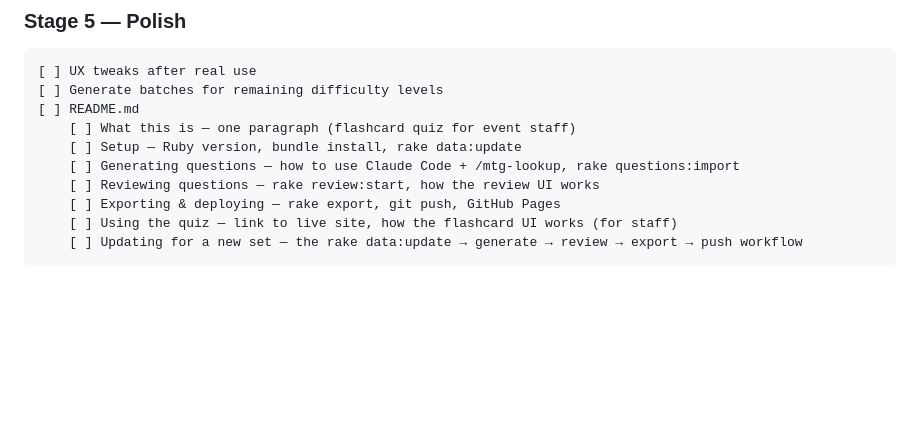
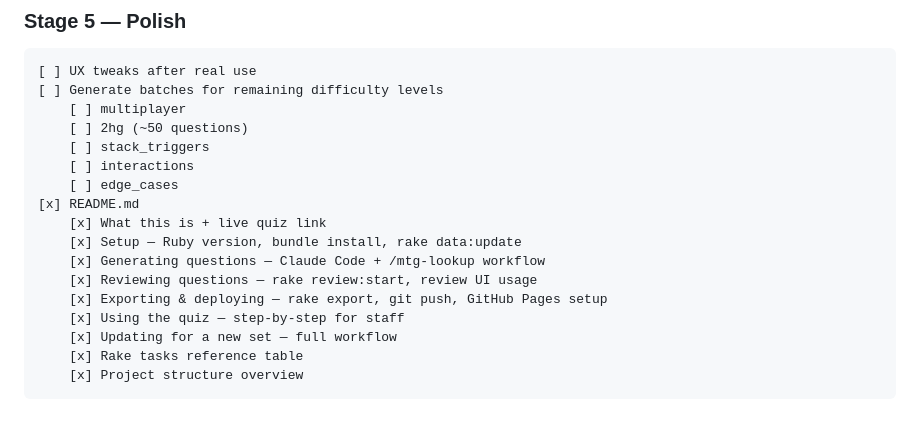
Before and after one commit to TwentySidedStore/mtg-quiz, a Markdown page: planning/MTG_QUIZ_PLAN.md, the part around the change. GitHub-like rendering; blank space fills up the shorter version.

````diff
--- a/planning/MTG_QUIZ_PLAN.md
+++ b/planning/MTG_QUIZ_PLAN.md
@@ -550,12 +550,19 @@ git push
 ```
 [ ] UX tweaks after real use
 [ ] Generate batches for remaining difficulty levels
-[ ] README.md
-    [ ] What this is — one paragraph (flashcard quiz for event staff)
-    [ ] Setup — Ruby version, bundle install, rake data:update
-    [ ] Generating questions — how to use Claude Code + /mtg-lookup, rake questions:import
-    [ ] Reviewing questions — rake review:start, how the review UI works
-    [ ] Exporting & deploying — rake export, git push, GitHub Pages
-    [ ] Using the quiz — link to live site, how the flashcard UI works (for staff)
-    [ ] Updating for a new set — the rake data:update → generate → review → export → push workflow
+    [ ] multiplayer
+    [ ] 2hg (~50 questions)
+    [ ] stack_triggers
+    [ ] interactions
+    [ ] edge_cases
+[x] README.md
+    [x] What this is + live quiz link
+    [x] Setup — Ruby version, bundle install, rake data:update
+    [x] Generating questions — Claude Code + /mtg-lookup workflow
+    [x] Reviewing questions — rake review:start, review UI usage
+    [x] Exporting & deploying — rake export, git push, GitHub Pages setup
+    [x] Using the quiz — step-by-step for staff
+    [x] Updating for a new set — full workflow
+    [x] Rake tasks reference table
+    [x] Project structure overview
 ```
````
Also changed, not shown: README.md (added, +140 -0 lines).
